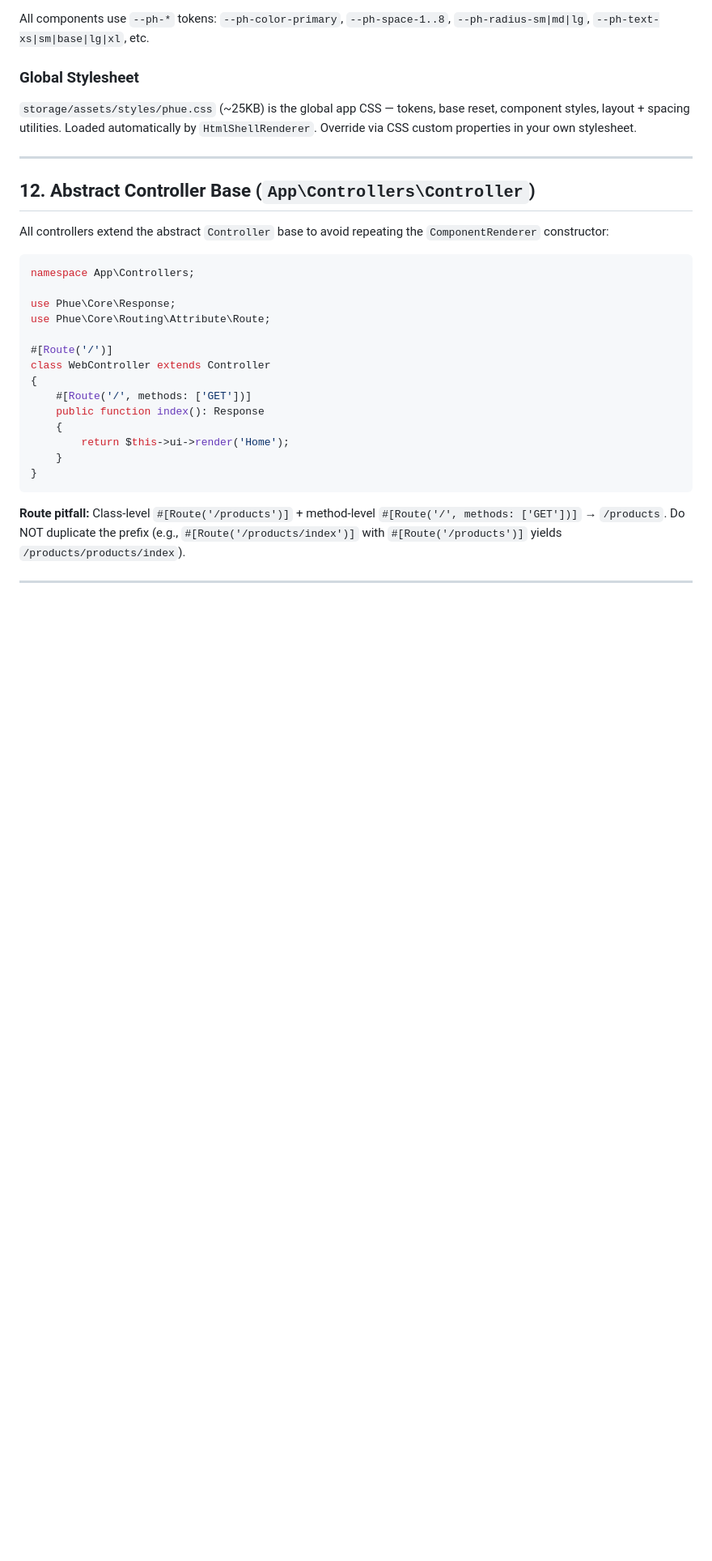
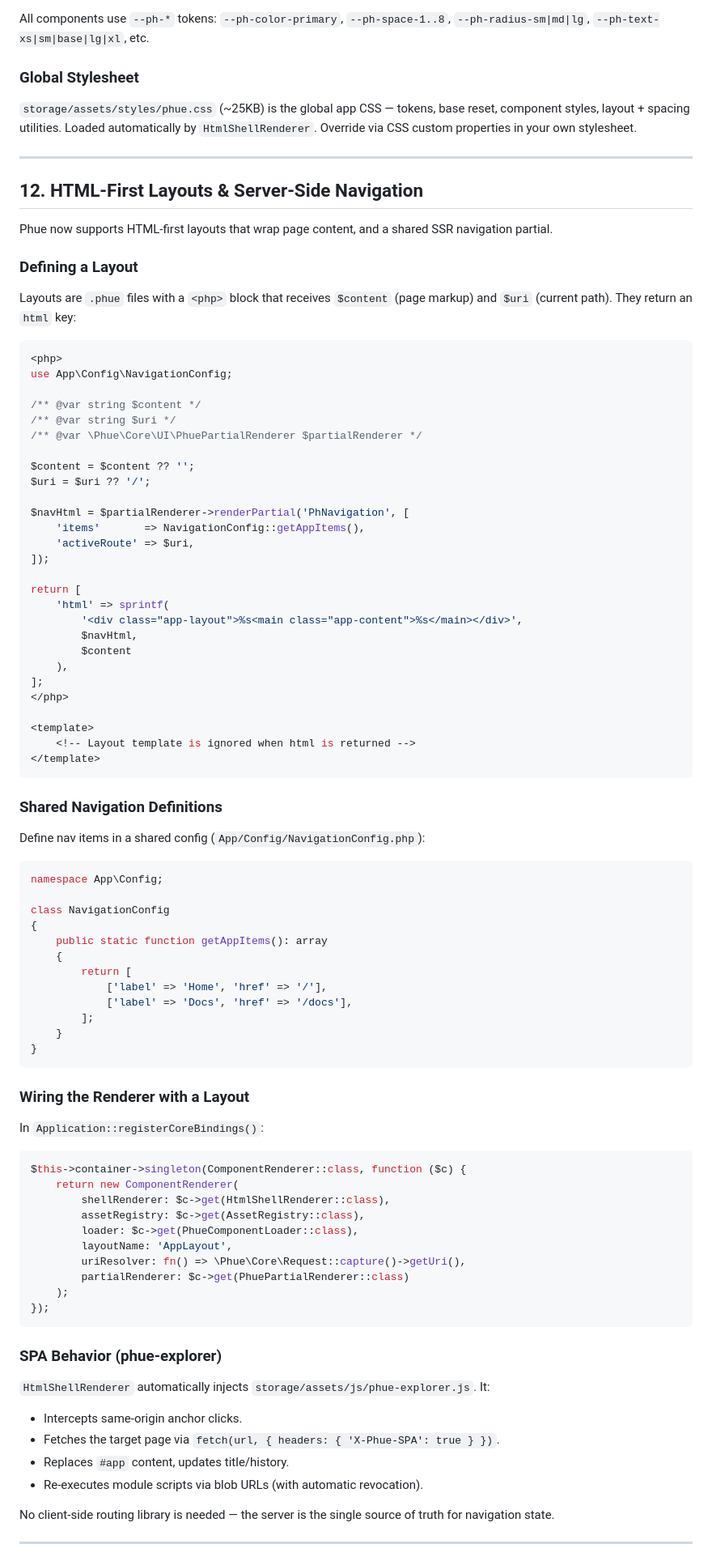
Before and after one commit to MakariosVar/phue, a Markdown page: docs/Usage.md, the part around one of its changes. Shown at 81% size. GitHub-like rendering; blank space fills up the shorter version.

````diff
--- a/docs/Usage.md
+++ b/docs/Usage.md
@@ -1076,28 +1076,90 @@ All components use `--ph-*` tokens: `--ph-color-primary`, `--ph-space-1..8`, `--
 
 ---
 
-## 12. Abstract Controller Base (`App\Controllers\Controller`)
+## 12. HTML-First Layouts & Server-Side Navigation
 
-All controllers extend the abstract `Controller` base to avoid repeating the `ComponentRenderer` constructor:
+Phue now supports HTML-first layouts that wrap page content, and a shared SSR navigation partial.
+
+### Defining a Layout
+
+Layouts are `.phue` files with a `<php>` block that receives `$content` (page markup) and `$uri` (current path). They return an `html` key:
 
 ```php
-namespace App\Controllers;
+<php>
+use App\Config\NavigationConfig;
 
-use Phue\Core\Response;
-use Phue\Core\Routing\Attribute\Route;
+/** @var string $content */
+/** @var string $uri */
+/** @var \Phue\Core\UI\PhuePartialRenderer $partialRenderer */
 
-#[Route('/')]
-class WebController extends Controller
+$content = $content ?? '';
+$uri = $uri ?? '/';
+
+$navHtml = $partialRenderer->renderPartial('PhNavigation', [
+    'items'       => NavigationConfig::getAppItems(),
+    'activeRoute' => $uri,
+]);
+
+return [
+    'html' => sprintf(
+        '<div class="app-layout">%s<main class="app-content">%s</main></div>',
+        $navHtml,
+        $content
+    ),
+];
+</php>
+
+<template>
+    <!-- Layout template is ignored when html is returned -->
+</template>
+```
+
+### Shared Navigation Definitions
+
+Define nav items in a shared config (`App/Config/NavigationConfig.php`):
+
+```php
+namespace App\Config;
+
+class NavigationConfig
 {
-    #[Route('/', methods: ['GET'])]
-    public function index(): Response
+    public static function getAppItems(): array
     {
-        return $this->ui->render('Home');
+        return [
+            ['label' => 'Home', 'href' => '/'],
+            ['label' => 'Docs', 'href' => '/docs'],
+        ];
     }
 }
 ```
 
-**Route pitfall:** Class-level `#[Route('/products')]` + method-level `#[Route('/', methods: ['GET'])]` → `/products`. Do NOT duplicate the prefix (e.g., `#[Route('/products/index')]` with `#[Route('/products')]` yields `/products/products/index`).
+### Wiring the Renderer with a Layout
+
+In `Application::registerCoreBindings()`:
+
+```php
+$this->container->singleton(ComponentRenderer::class, function ($c) {
+    return new ComponentRenderer(
+        shellRenderer: $c->get(HtmlShellRenderer::class),
+        assetRegistry: $c->get(AssetRegistry::class),
+        loader: $c->get(PhueComponentLoader::class),
+        layoutName: 'AppLayout',
+        uriResolver: fn() => \Phue\Core\Request::capture()->getUri(),
+        partialRenderer: $c->get(PhuePartialRenderer::class)
+    );
+});
+```
+
+### SPA Behavior (phue-explorer)
+
+`HtmlShellRenderer` automatically injects `storage/assets/js/phue-explorer.js`. It:
+
+- Intercepts same-origin anchor clicks.
+- Fetches the target page via `fetch(url, { headers: { 'X-Phue-SPA': true } })`.
+- Replaces `#app` content, updates title/history.
+- Re-executes module scripts via blob URLs (with automatic revocation).
+
+No client-side routing library is needed — the server is the single source of truth for navigation state.
 
 ---
 
````
Also changed, not shown: other parts of docs/Usage.md (+18 -1 lines), docs/Core.md (+38 -0 lines).
